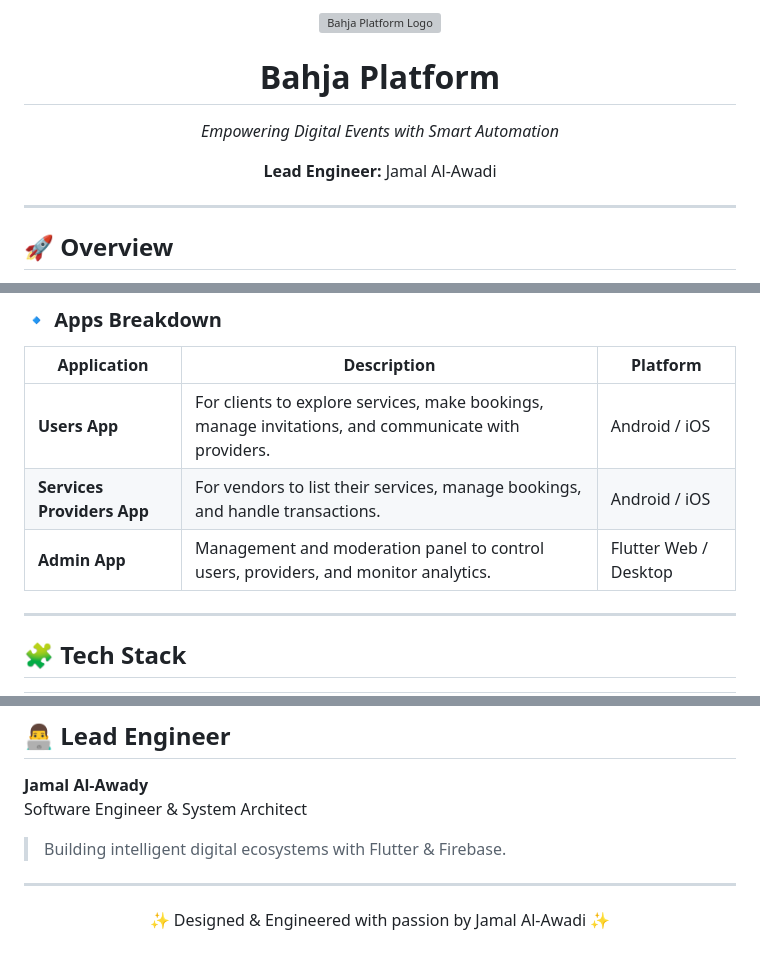
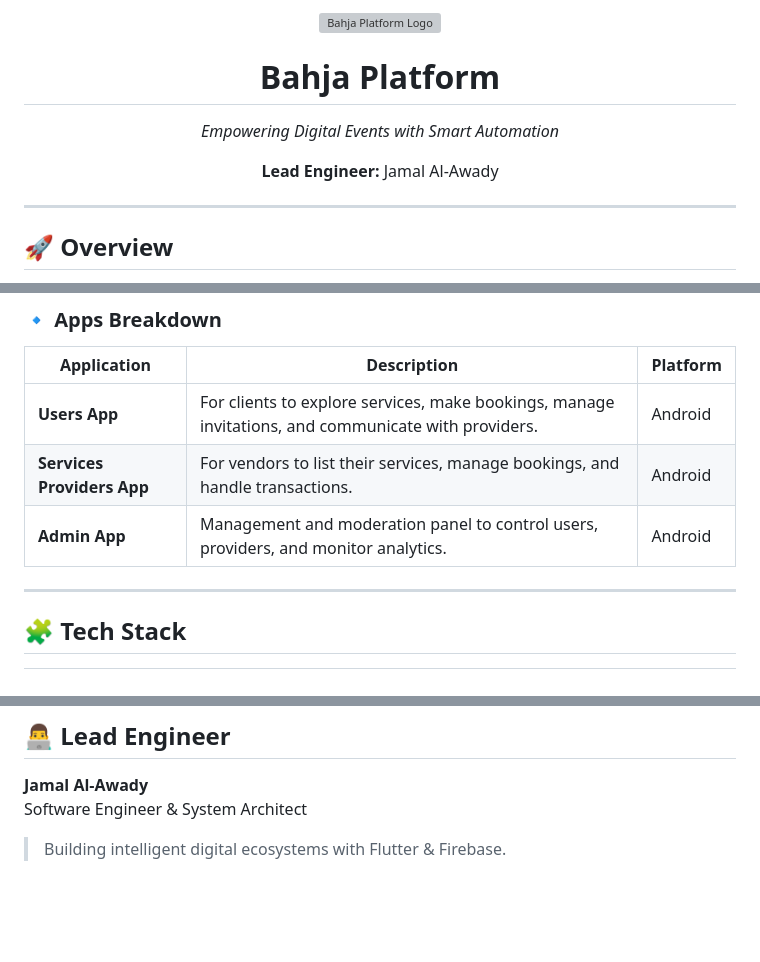
Before and after one commit to Jamaljmeel/Bahja-Platform, a Markdown page: README.md, 3 parts joined by grey strips. Rendered like a GitHub page; blank space fills up the shorter version; grey boxes are pictures that could not be loaded.

```diff
--- a/README.md
+++ b/README.md
@@ -11,7 +11,7 @@
 </p>
 
 <p align="center">
-  <strong>Lead Engineer:</strong> Jamal Al-Awadi
+  <strong>Lead Engineer:</strong> Jamal Al-Awady
 </p>
 
 ---
@@ -40,9 +40,9 @@ The Bahja ecosystem is composed of **three Flutter applications**, each with a d
 
 | Application | Description | Platform |
 |--------------|-------------|-----------|
-| **Users App** | For clients to explore services, make bookings, manage invitations, and communicate with providers. | Android / iOS |
-| **Services Providers App** | For vendors to list their services, manage bookings, and handle transactions. | Android / iOS |
-| **Admin App** | Management and moderation panel to control users, providers, and monitor analytics. | Flutter Web / Desktop |
+| **Users App** | For clients to explore services, make bookings, manage invitations, and communicate with providers. | Android |
+| **Services Providers App** | For vendors to list their services, manage bookings, and handle transactions. | Android |
+| **Admin App** | Management and moderation panel to control users, providers, and monitor analytics. | Android |
 
 ---
 
@@ -404,8 +404,3 @@ service cloud.firestore {
 **Jamal Al-Awady**
 Software Engineer & System Architect
 > Building intelligent digital ecosystems with Flutter & Firebase.
-
-
----
-
-<p align="center">✨ Designed & Engineered with passion by Jamal Al-Awadi ✨</p>
```
Also changed, not shown: other parts of README.md (+39 -39 lines).
